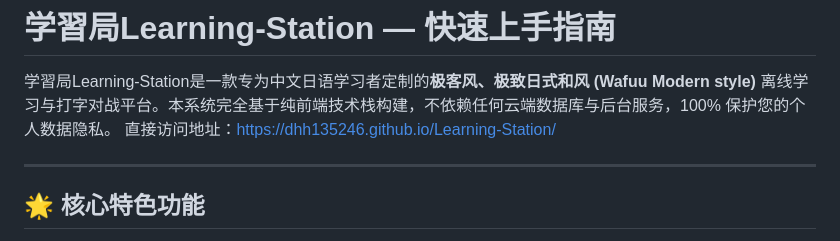
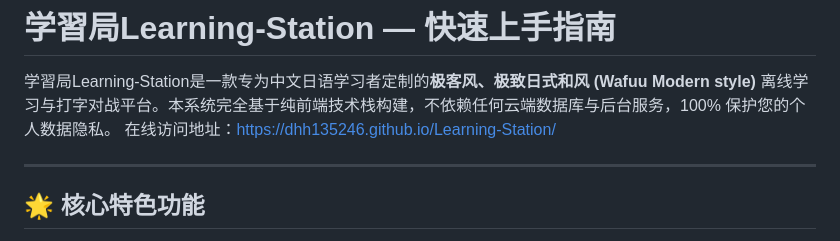
Before and after one commit to dhh135246/Learning-Station, a Markdown page: README.md, the part around the change. GitHub-like rendering.

```diff
--- a/README.md
+++ b/README.md
@@ -1,7 +1,7 @@
 # 学習局Learning-Station — 快速上手指南
 
 学習局Learning-Station是一款专为中文日语学习者定制的**极客风、极致日式和风 (Wafuu Modern style)** 离线学习与打字对战平台。本系统完全基于纯前端技术栈构建，不依赖任何云端数据库与后台服务，100% 保护您的个人数据隐私。
-直接访问地址：https://dhh135246.github.io/Learning-Station/
+在线访问地址：https://dhh135246.github.io/Learning-Station/
 
 ---
 
```
